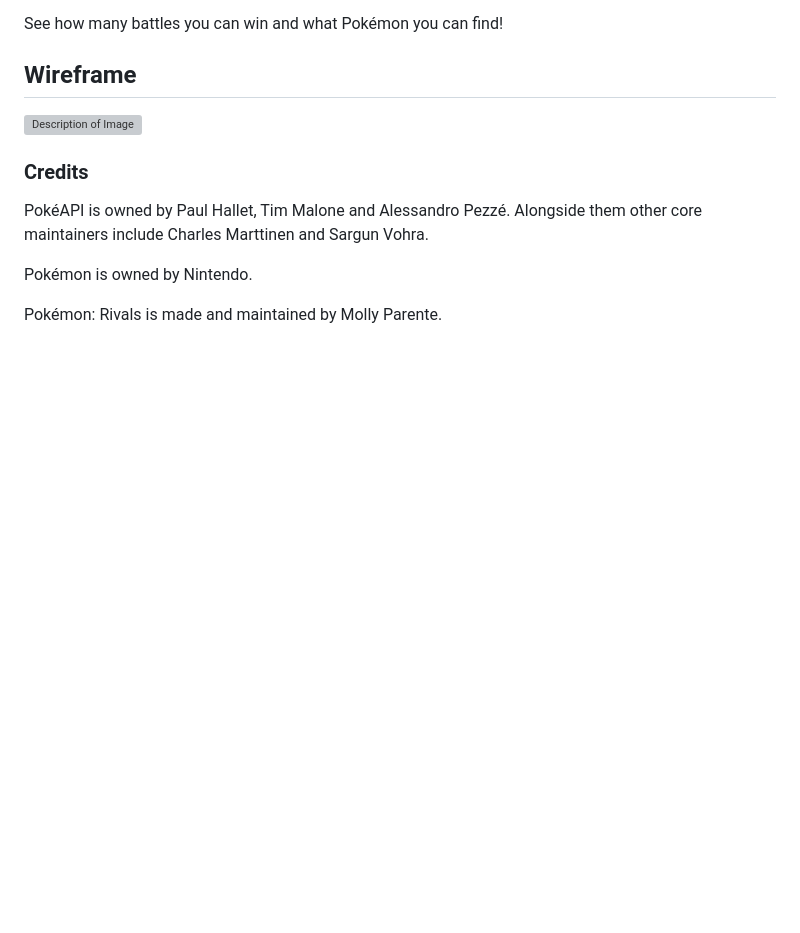
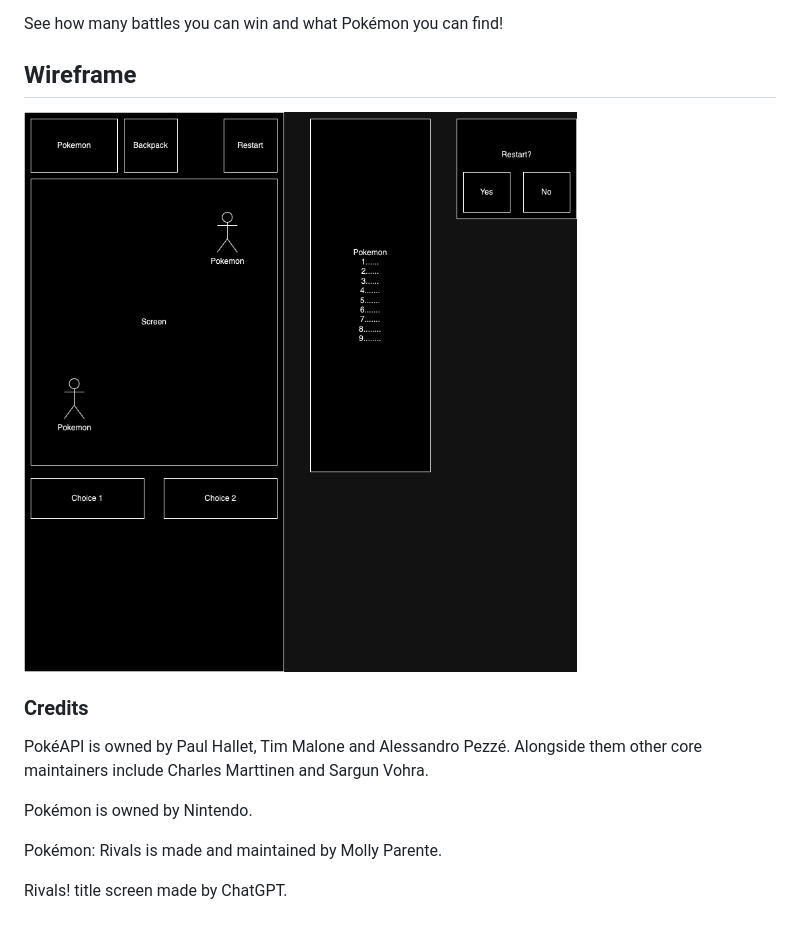
Before and after one commit to mparente88/BracklewhyteDND, a Markdown page: README.md, the part around the change. Drawn GitHub-style; pictures changed too: PokemonRivals.jpg (added); blank space fills up the shorter version; grey boxes are pictures that could not be loaded.

Commit message:
Update README, add title screen and inactive class

```diff
--- a/README.md
+++ b/README.md
@@ -12,7 +12,7 @@ Against Wild Pokémon, you also have the option to catch the Pokémon, which wil
 See how many battles you can win and what Pokémon you can find!
 
 ## Wireframe
-![Description of Image](PokemonRivals.drawio)
+![Description of Image](PokemonRivals.jpg)
 
 ### Credits
 PokéAPI is owned by Paul Hallet, Tim Malone and Alessandro Pezzé. Alongside them other core maintainers include Charles Marttinen and Sargun Vohra.
@@ -20,3 +20,5 @@ PokéAPI is owned by Paul Hallet, Tim Malone and Alessandro Pezzé. Alongside th
 Pokémon is owned by Nintendo.
 
 Pokémon: Rivals is made and maintained by Molly Parente.
+
+Rivals! title screen made by ChatGPT.
```
Also changed, not shown: Rivals_title_screen.jpeg (added), 3 other files.
